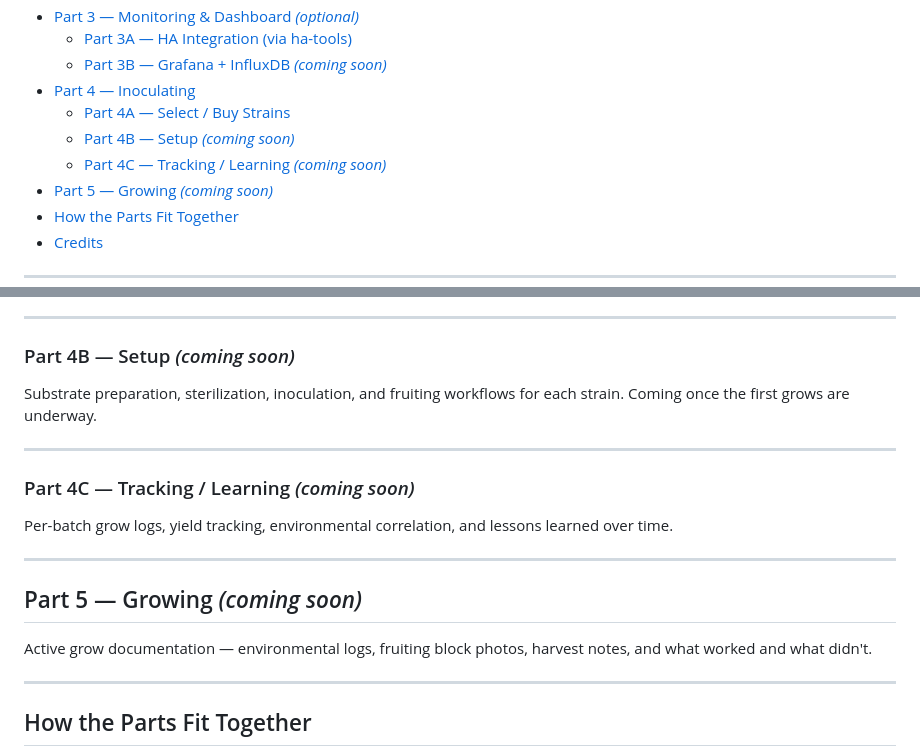
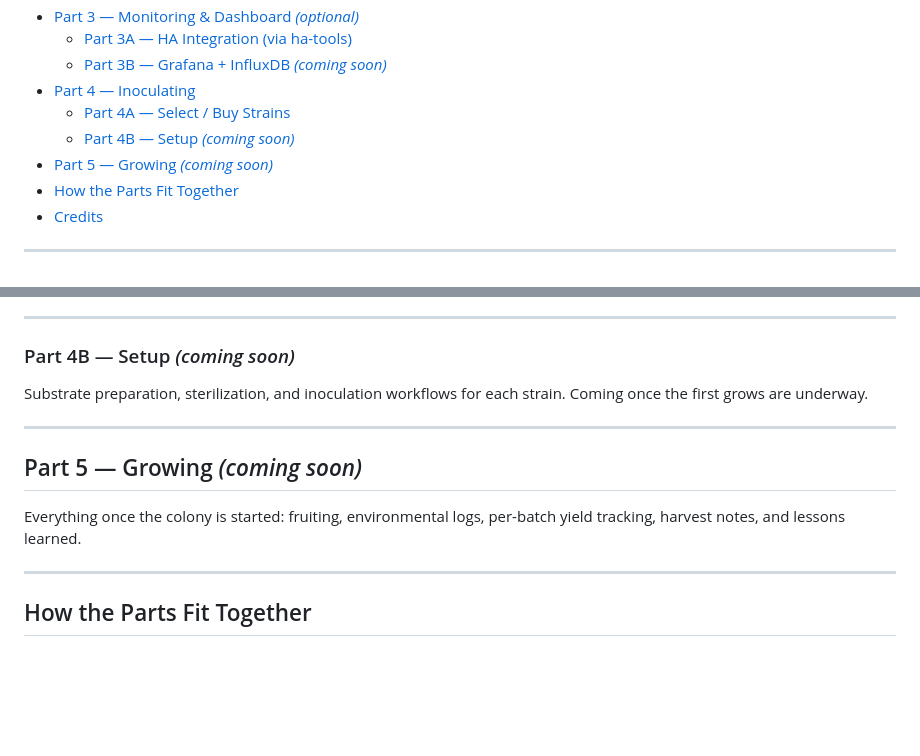
Before and after one commit to aes87/automated-martha-tek, a Markdown page: README.md, 2 parts joined by grey strips. Drawn GitHub-style; blank space fills up the shorter version.

Commit message:
Tighten Part 4/5 boundary in README
- Remove 4C (Tracking/Learning) — belongs in Growing, not Inoculating
- Part 4B: drop 'fruiting workflows' (fruiting is post-inoculation, Part 5)
- Part 5: expand placeholder to cover fruiting, yield tracking, and lessons learned
- Inoculating = selecting/seeding; Growing = everything once colony is started

Co-Authored-By: Claude Sonnet 4.6 <noreply@anthropic.com>

```diff
--- a/README.md
+++ b/README.md
@@ -14,7 +14,6 @@ A writeup of u/dccrens' proven Martha tent build, plus an optional DIY ESP32-S3
 - [Part 4 — Inoculating](#part-4--inoculating)
   - [Part 4A — Select / Buy Strains](#part-4a--select--buy-strains)
   - [Part 4B — Setup *(coming soon)*](#part-4b--setup-coming-soon)
-  - [Part 4C — Tracking / Learning *(coming soon)*](#part-4c--tracking--learning-coming-soon)
 - [Part 5 — Growing *(coming soon)*](#part-5--growing-coming-soon)
 - [How the Parts Fit Together](#how-the-parts-fit-together)
 - [Credits](#credits)
@@ -173,19 +172,13 @@ The guide is filterable by difficulty level and searchable by keyword.
 
 ### Part 4B — Setup *(coming soon)*
 
-Substrate preparation, sterilization, inoculation, and fruiting workflows for each strain. Coming once the first grows are underway.
-
----
-
-### Part 4C — Tracking / Learning *(coming soon)*
-
-Per-batch grow logs, yield tracking, environmental correlation, and lessons learned over time.
+Substrate preparation, sterilization, and inoculation workflows for each strain. Coming once the first grows are underway.
 
 ---
 
 ## Part 5 — Growing *(coming soon)*
 
-Active grow documentation — environmental logs, fruiting block photos, harvest notes, and what worked and what didn't.
+Everything once the colony is started: fruiting, environmental logs, per-batch yield tracking, harvest notes, and lessons learned.
 
 ---
 
```
